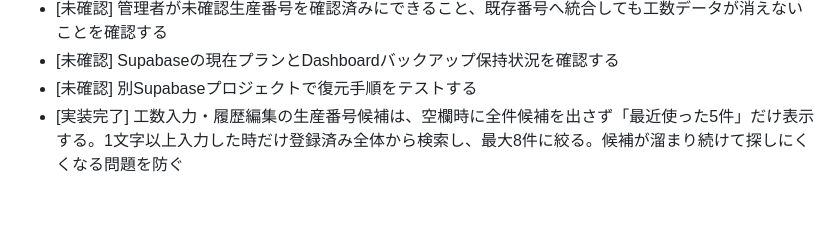
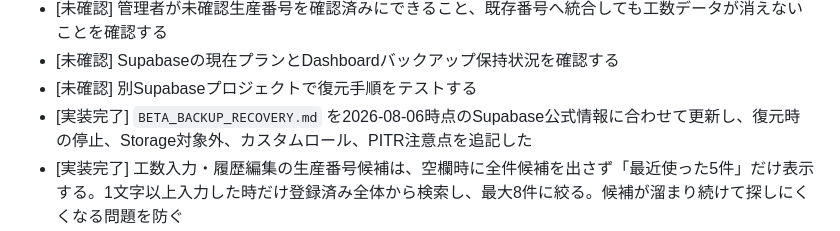
Before and after one commit to mikirealk17-cpu/kosu-app, a Markdown page: TODO.md, the part around the change. GitHub-like rendering; blank space fills up the shorter version.

```diff
--- a/TODO.md
+++ b/TODO.md
@@ -85,6 +85,7 @@
 - [未確認] 管理者が未確認生産番号を確認済みにできること、既存番号へ統合しても工数データが消えないことを確認する
 - [未確認] Supabaseの現在プランとDashboardバックアップ保持状況を確認する
 - [未確認] 別Supabaseプロジェクトで復元手順をテストする
+- [実装完了] `BETA_BACKUP_RECOVERY.md` を2026-08-06時点のSupabase公式情報に合わせて更新し、復元時の停止、Storage対象外、カスタムロール、PITR注意点を追記した
 - [実装完了] 工数入力・履歴編集の生産番号候補は、空欄時に全件候補を出さず「最近使った5件」だけ表示する。1文字以上入力した時だけ登録済み全体から検索し、最大8件に絞る。候補が溜まり続けて探しにくくなる問題を防ぐ
 - [実装完了] 作業者権限でも `summary.html` を開けるようにし、本人の `worker_id` だけで集計する。作業者ログイン時は「自分の工数集計」として表示し、他の作業者を含めないことが画面上で分かるようにした
 - [確認済み] 本番画面をブラウザ幅390px相当で確認し、工数入力、履歴編集、集計、管理画面にページ全体の横はみ出しがないことを確認した。iPhone実機確認は別途継続
```
Also changed, not shown: BETA_BACKUP_RECOVERY.md (+8 -1 lines).
